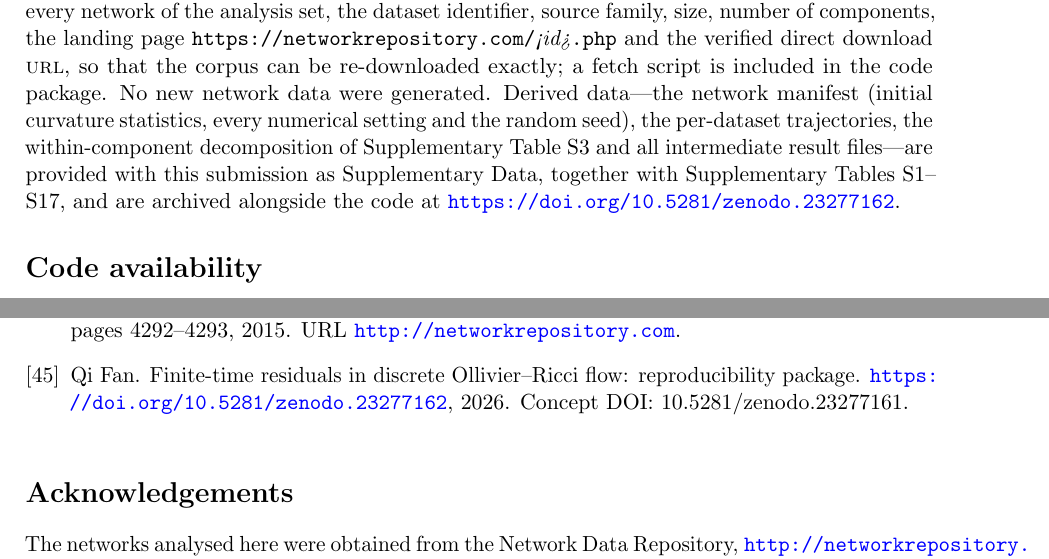
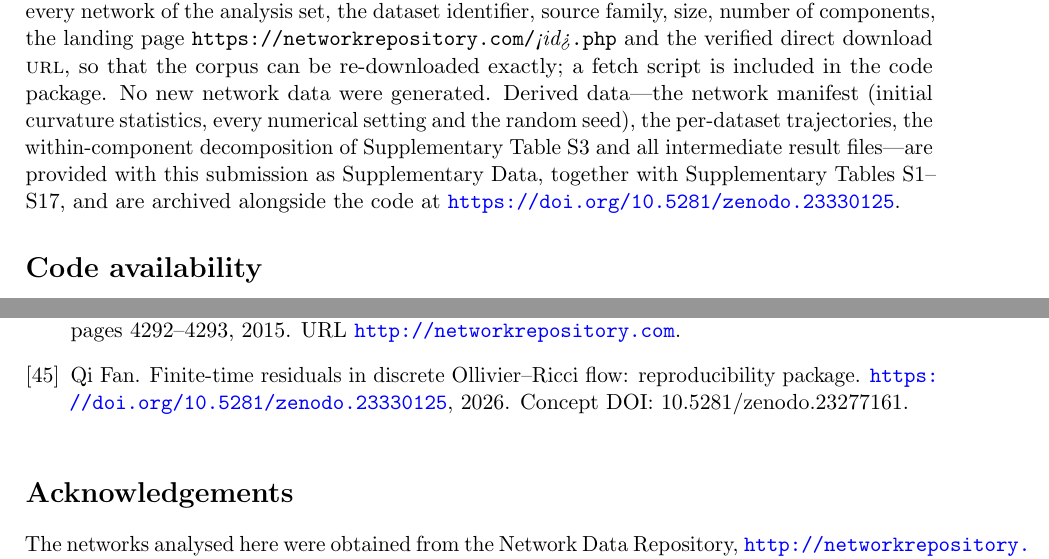
Before and after one commit to fanqimcse/ricci-flow-finite-time-residuals, a LaTeX paper (manuscript/manuscript.tex, which reads manuscript/references.bib): two parts of pages 18 and 21 of 27, joined at a grey line, cut so that both start at the same text. Compiled offline with pdfLaTeX.

Commit message:
v1.0.1: cite the v1.0.1 Zenodo version DOI 10.5281/zenodo.23330125

```diff
--- a/manuscript/manuscript.tex
+++ b/manuscript/manuscript.tex
@@ -1233,7 +1233,7 @@ curvature statistics, every numerical setting and the random seed), the
 per-dataset trajectories, the within-component decomposition of Supplementary
 Table~S3 and all intermediate result files---are provided with this submission
 as Supplementary Data, together with Supplementary Tables~S1--S17, and are
-archived alongside the code at \url{https://doi.org/10.5281/zenodo.23277162}.
+archived alongside the code at \url{https://doi.org/10.5281/zenodo.23330125}.
 
 \section*{Code availability}
 All analysis code is released under the {MIT} licence and accompanies this
--- a/manuscript/references.bib
+++ b/manuscript/references.bib
@@ -387,8 +387,8 @@
                   reproducibility package},
   year         = {2026},
   publisher    = {Zenodo},
-  version      = {v1.0.0},
-  doi          = {10.5281/zenodo.23277162},
-  howpublished = {\url{https://doi.org/10.5281/zenodo.23277162}},
+  version      = {v1.0.1},
+  doi          = {10.5281/zenodo.23330125},
+  howpublished = {\url{https://doi.org/10.5281/zenodo.23330125}},
   note         = {Concept {DOI}: 10.5281/zenodo.23277161}
 }
```
Also changed, not shown: manuscript/cover_letter.md (+1 -1 lines).
